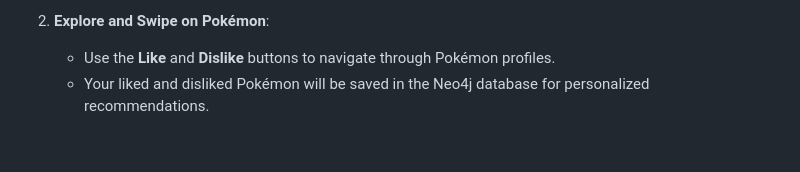
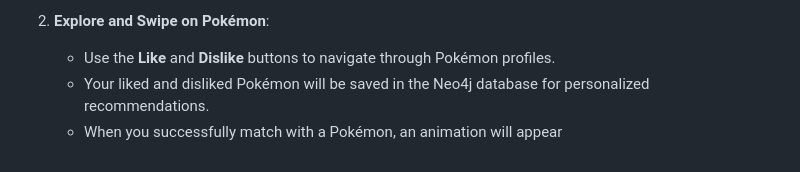
Before and after one commit to Masonkta/PokeMatch, a Markdown page: README (Ctrl+Shift+V to preview).md, the part around the change. Rendered like a GitHub page.

Commit message:
updated documentation

```diff
--- a/README (Ctrl+Shift+V to preview).md
+++ b/README (Ctrl+Shift+V to preview).md
@@ -178,3 +178,4 @@ Contains all application components, including the backend server and the Electr
 2. **Explore and Swipe on Pokémon**:
     - Use the **Like** and **Dislike** buttons to navigate through Pokémon profiles.
     - Your liked and disliked Pokémon will be saved in the Neo4j database for personalized recommendations.
+    - When you successfully match with a Pokémon, an animation will appear
```
